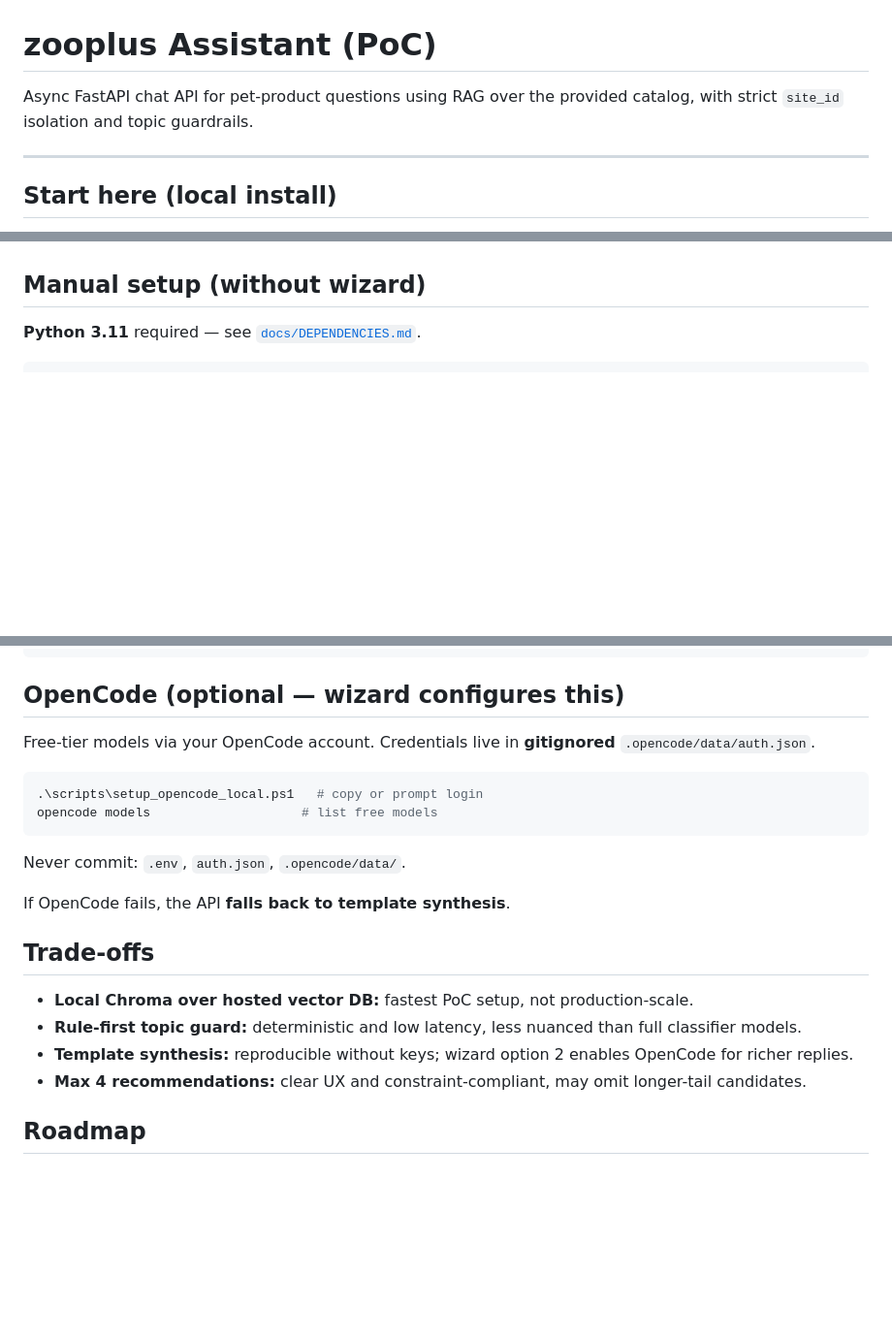
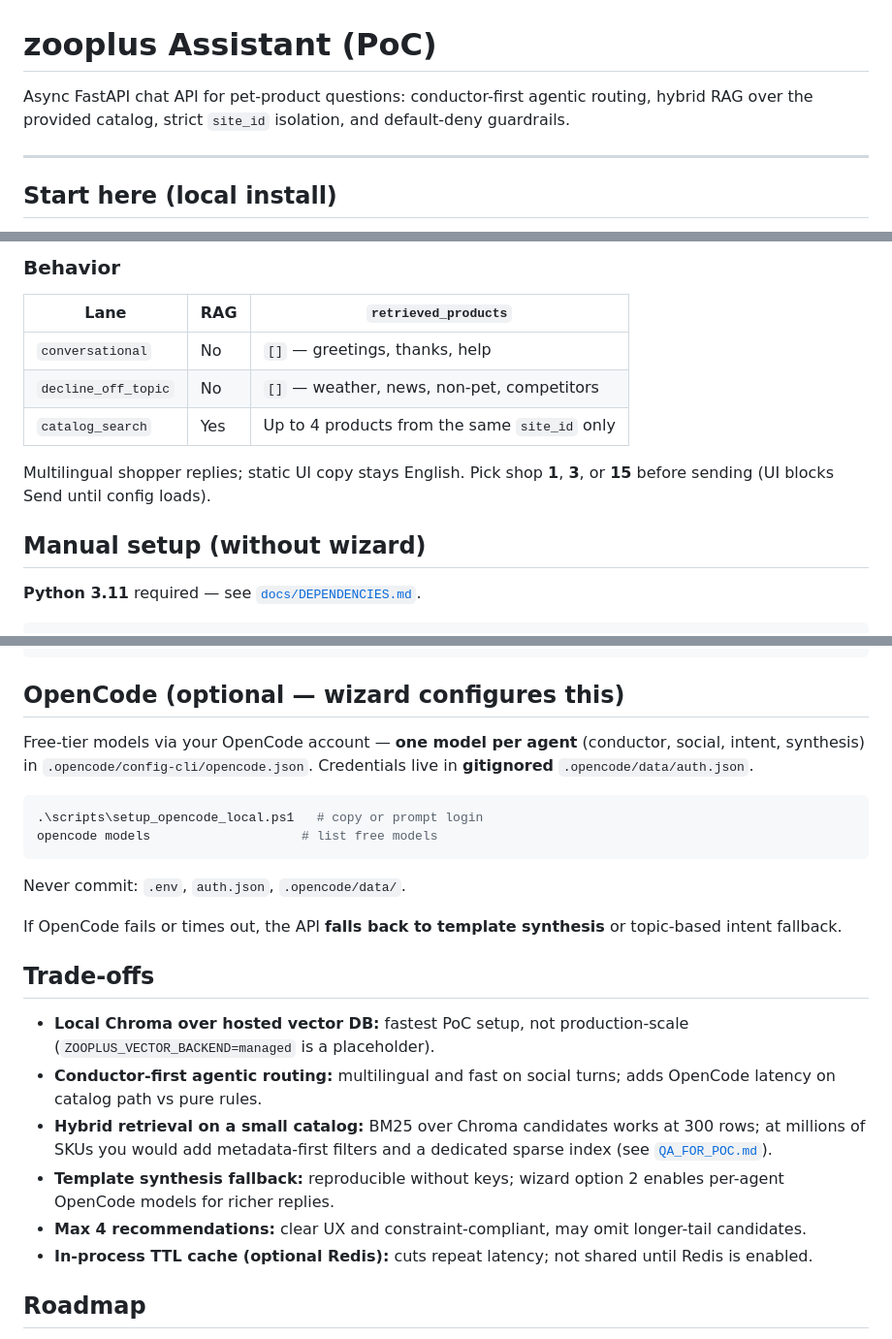
Before and after one commit to peluzzza/PoCAssistantZooplus, a Markdown page: README.md, 3 parts joined by grey strips. Shown at 97% size. Rendered like a GitHub page; blank space fills up the shorter version.

````diff
--- a/README.md
+++ b/README.md
@@ -1,6 +1,6 @@
 # zooplus Assistant (PoC)
 
-Async FastAPI chat API for pet-product questions using RAG over the provided catalog, with strict `site_id` isolation and topic guardrails.
+Async FastAPI chat API for pet-product questions: conductor-first agentic routing, hybrid RAG over the provided catalog, strict `site_id` isolation, and default-deny guardrails.
 
 ---
 
@@ -88,3 +126,12 @@ Behavior:
+### Behavior
+
+| Lane | RAG | `retrieved_products` |
+|------|-----|----------------------|
+| `conversational` | No | `[]` — greetings, thanks, help |
+| `decline_off_topic` | No | `[]` — weather, news, non-pet, competitors |
+| `catalog_search` | Yes | Up to 4 products from the same `site_id` only |
+
+Multilingual shopper replies; static UI copy stays English. Pick shop **1**, **3**, or **15** before sending (UI blocks Send until config loads).
 
 ## Manual setup (without wizard)
 
@@ -116,7 +163,7 @@ py -3.11 scripts/run_quality_gates.py    # full gates
 
 ## OpenCode (optional — wizard configures this)
 
-Free-tier models via your OpenCode account. Credentials live in **gitignored** `.opencode/data/auth.json`.
+Free-tier models via your OpenCode account — **one model per agent** (conductor, social, intent, synthesis) in `.opencode/config-cli/opencode.json`. Credentials live in **gitignored** `.opencode/data/auth.json`.
 
 ```powershell
 .\scripts\setup_opencode_local.ps1   # copy or prompt login
@@ -125,14 +172,16 @@ opencode models                    # list free models
 
 Never commit: `.env`, `auth.json`, `.opencode/data/`.
 
-If OpenCode fails, the API **falls back to template synthesis**.
+If OpenCode fails or times out, the API **falls back to template synthesis** or topic-based intent fallback.
 
 ## Trade-offs
 
-- **Local Chroma over hosted vector DB:** fastest PoC setup, not production-scale.
-- **Rule-first topic guard:** deterministic and low latency, less nuanced than full classifier models.
-- **Template synthesis:** reproducible without keys; wizard option 2 enables OpenCode for richer replies.
+- **Local Chroma over hosted vector DB:** fastest PoC setup, not production-scale (`ZOOPLUS_VECTOR_BACKEND=managed` is a placeholder).
+- **Conductor-first agentic routing:** multilingual and fast on social turns; adds OpenCode latency on catalog path vs pure rules.
+- **Hybrid retrieval on a small catalog:** BM25 over Chroma candidates works at 300 rows; at millions of SKUs you would add metadata-first filters and a dedicated sparse index (see [`QA_FOR_POC.md`](docs/deliverables/v0.1/QA_FOR_POC.md)).
+- **Template synthesis fallback:** reproducible without keys; wizard option 2 enables per-agent OpenCode models for richer replies.
 - **Max 4 recommendations:** clear UX and constraint-compliant, may omit longer-tail candidates.
+- **In-process TTL cache (optional Redis):** cuts repeat latency; not shared until Redis is enabled.
 
 ## Roadmap
 
````
Also changed, not shown: other parts of README.md (+72 -32 lines).
